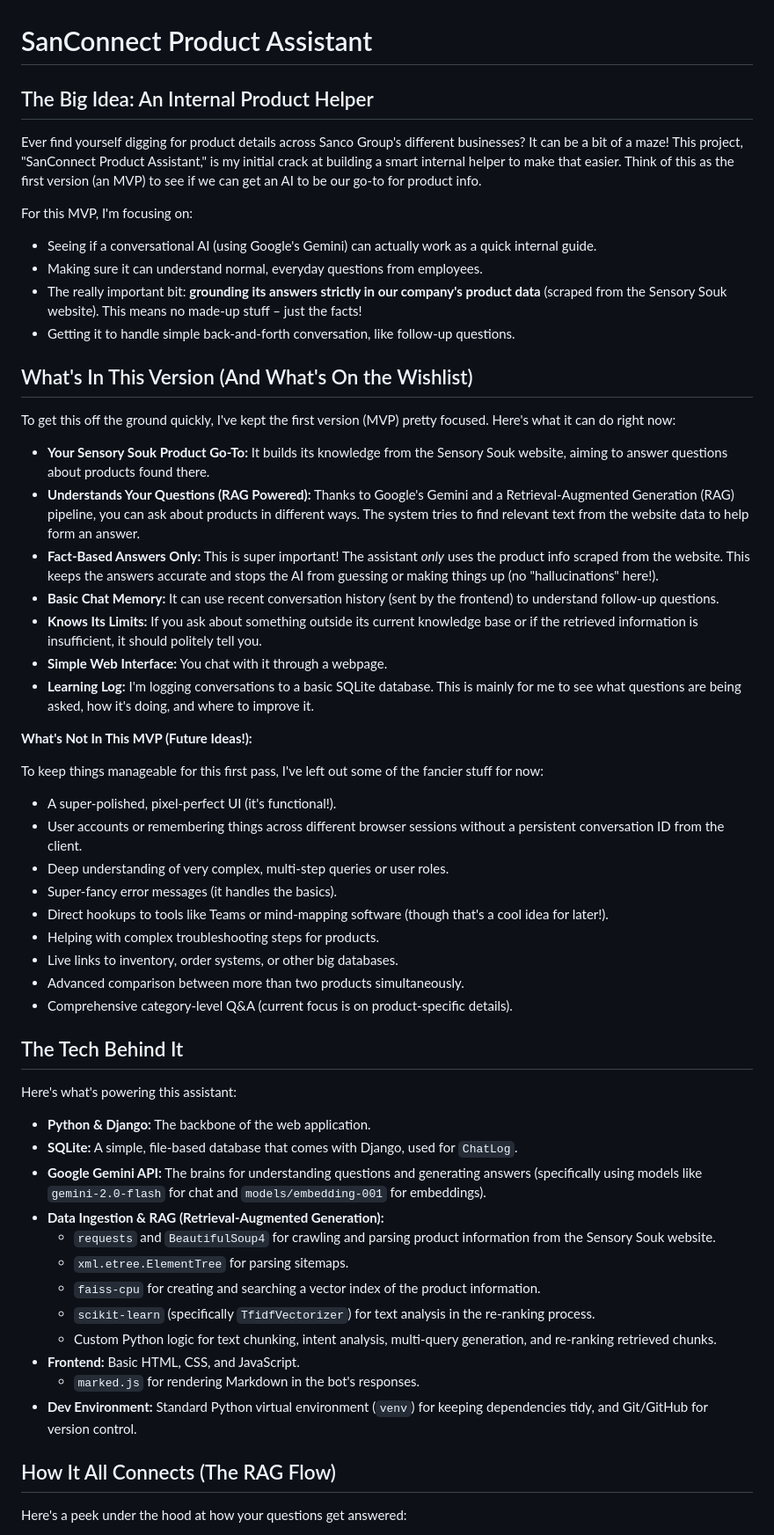
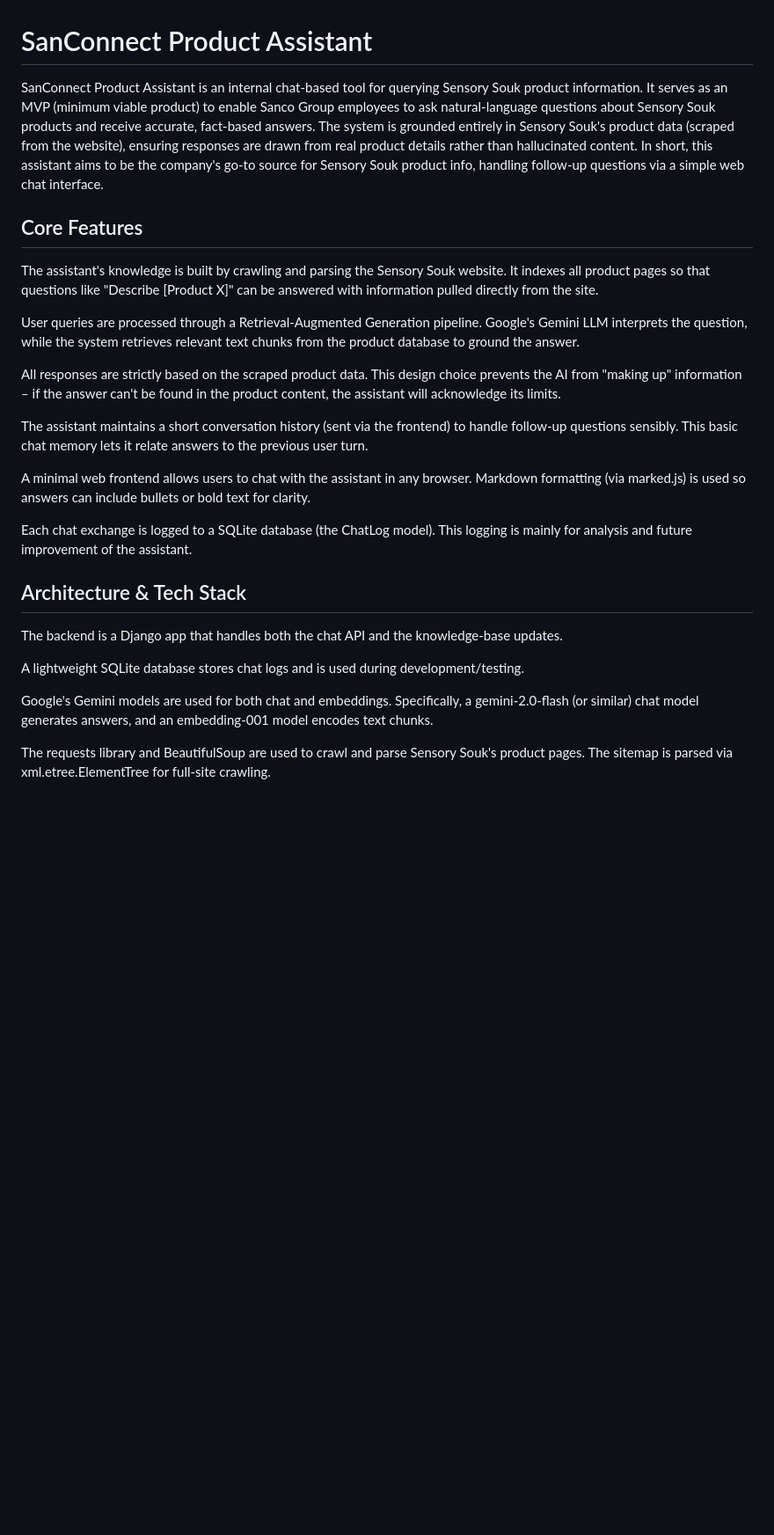
Before and after one commit to winterr79/InternalGuideAI, a Markdown page: README.md, the part around one of its changes. Shown at 88% size. GitHub-like rendering; blank space fills up the shorter version.

```diff
--- a/README.md
+++ b/README.md
@@ -1,58 +1,28 @@
 # SanConnect Product Assistant
 
-## The Big Idea: An Internal Product Helper
+SanConnect Product Assistant is an internal chat-based tool for querying Sensory Souk product information. It serves as an MVP (minimum viable product) to enable Sanco Group employees to ask natural-language questions about Sensory Souk products and receive accurate, fact-based answers. The system is grounded entirely in Sensory Souk's product data (scraped from the website), ensuring responses are drawn from real product details rather than hallucinated content. In short, this assistant aims to be the company's go-to source for Sensory Souk product info, handling follow-up questions via a simple web chat interface.
 
-Ever find yourself digging for product details across Sanco Group's different businesses? It can be a bit of a maze! This project, "SanConnect Product Assistant," is my initial crack at building a smart internal helper to make that easier. Think of this as the first version (an MVP) to see if we can get an AI to be our go-to for product info.
+## Core Features
 
-For this MVP, I'm focusing on:
-*   Seeing if a conversational AI (using Google's Gemini) can actually work as a quick internal guide.
-*   Making sure it can understand normal, everyday questions from employees.
-*   The really important bit: **grounding its answers strictly in our company's product data** (scraped from the Sensory Souk website). This means no made-up stuff – just the facts!
-*   Getting it to handle simple back-and-forth conversation, like follow-up questions.
+The assistant's knowledge is built by crawling and parsing the Sensory Souk website. It indexes all product pages so that questions like "Describe [Product X]" can be answered with information pulled directly from the site.
 
-## What's In This Version (And What's On the Wishlist)
+User queries are processed through a Retrieval-Augmented Generation pipeline. Google's Gemini LLM interprets the question, while the system retrieves relevant text chunks from the product database to ground the answer.
 
-To get this off the ground quickly, I've kept the first version (MVP) pretty focused. Here's what it can do right now:
+All responses are strictly based on the scraped product data. This design choice prevents the AI from "making up" information – if the answer can't be found in the product content, the assistant will acknowledge its limits.
 
-*   **Your Sensory Souk Product Go-To:** It builds its knowledge from the Sensory Souk website, aiming to answer questions about products found there.
-*   **Understands Your Questions (RAG Powered):** Thanks to Google's Gemini and a Retrieval-Augmented Generation (RAG) pipeline, you can ask about products in different ways. The system tries to find relevant text from the website data to help form an answer.
-*   **Fact-Based Answers Only:** This is super important! The assistant *only* uses the product info scraped from the website. This keeps the answers accurate and stops the AI from guessing or making things up (no "hallucinations" here!).
-*   **Basic Chat Memory:** It can use recent conversation history (sent by the frontend) to understand follow-up questions.
-*   **Knows Its Limits:** If you ask about something outside its current knowledge base or if the retrieved information is insufficient, it should politely tell you.
-*   **Simple Web Interface:** You chat with it through a webpage.
-*   **Learning Log:** I'm logging conversations to a basic SQLite database. This is mainly for me to see what questions are being asked, how it's doing, and where to improve it.
+The assistant maintains a short conversation history (sent via the frontend) to handle follow-up questions sensibly. This basic chat memory lets it relate answers to the previous user turn.
 
-**What's Not In This MVP (Future Ideas!):**
+A minimal web frontend allows users to chat with the assistant in any browser. Markdown formatting (via marked.js) is used so answers can include bullets or bold text for clarity.
 
-To keep things manageable for this first pass, I've left out some of the fancier stuff for now:
-*   A super-polished, pixel-perfect UI (it's functional!).
-*   User accounts or remembering things across different browser sessions without a persistent conversation ID from the client.
-*   Deep understanding of very complex, multi-step queries or user roles.
-*   Super-fancy error messages (it handles the basics).
-*   Direct hookups to tools like Teams or mind-mapping software (though that's a cool idea for later!).
-*   Helping with complex troubleshooting steps for products.
-*   Live links to inventory, order systems, or other big databases.
-*   Advanced comparison between more than two products simultaneously.
-*   Comprehensive category-level Q&A (current focus is on product-specific details).
+Each chat exchange is logged to a SQLite database (the ChatLog model). This logging is mainly for analysis and future improvement of the assistant.
 
-## The Tech Behind It
+## Architecture & Tech Stack
 
-Here's what's powering this assistant:
+The backend is a Django app that handles both the chat API and the knowledge-base updates.
 
-*   **Python & Django:** The backbone of the web application.
-*   **SQLite:** A simple, file-based database that comes with Django, used for `ChatLog`.
-*   **Google Gemini API:** The brains for understanding questions and generating answers (specifically using models like `gemini-2.0-flash` for chat and `models/embedding-001` for embeddings).
-*   **Data Ingestion & RAG (Retrieval-Augmented Generation):**
-    *   `requests` and `BeautifulSoup4` for crawling and parsing product information from the Sensory Souk website.
-    *   `xml.etree.ElementTree` for parsing sitemaps.
-    *   `faiss-cpu` for creating and searching a vector index of the product information.
-    *   `scikit-learn` (specifically `TfidfVectorizer`) for text analysis in the re-ranking process.
-    *   Custom Python logic for text chunking, intent analysis, multi-query generation, and re-ranking retrieved chunks.
-*   **Frontend:** Basic HTML, CSS, and JavaScript.
-    *   `marked.js` for rendering Markdown in the bot's responses.
-*   **Dev Environment:** Standard Python virtual environment (`venv`) for keeping dependencies tidy, and Git/GitHub for version control.
+A lightweight SQLite database stores chat logs and is used during development/testing.
 
-## How It All Connects (The RAG Flow)
+Google's Gemini models are used for both chat and embeddings. Specifically, a gemini-2.0-flash (or similar) chat model generates answers, and an embedding-001 model encodes text chunks.
 
-Here's a peek under the hood at how your questions get answered:
+The requests library and BeautifulSoup are used to crawl and parse Sensory Souk's product pages. The sitemap is parsed via xml.etree.ElementTree for full-site crawling.
 
```
Also changed, not shown: other parts of README.md (+67 -117 lines).
